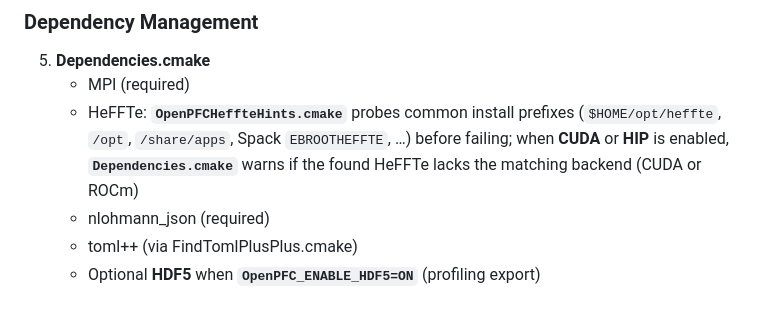
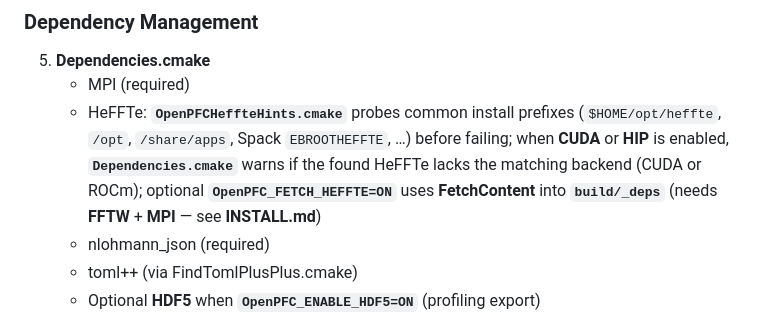
Before and after one commit to VTT-ProperTune/OpenPFC, a Markdown page: cmake/README.md, the part around the change. Rendered like a GitHub page.

Commit message:
docs(cmake): document OpenPFC_FETCH_HEFFTE in Dependencies overview
- Note FetchContent fallback into build/_deps and FFTW+MPI; point to INSTALL.md

```diff
--- a/cmake/README.md
+++ b/cmake/README.md
@@ -38,7 +38,7 @@ This directory contains modular CMake configuration files that organize the buil
 
 5. **Dependencies.cmake**
    - MPI (required)
-   - HeFFTe: **`OpenPFCHeffteHints.cmake`** probes common install prefixes (`$HOME/opt/heffte`, `/opt`, `/share/apps`, Spack `EBROOTHEFFTE`, …) before failing; when **CUDA** or **HIP** is enabled, **`Dependencies.cmake`** warns if the found HeFFTe lacks the matching backend (CUDA or ROCm)
+   - HeFFTe: **`OpenPFCHeffteHints.cmake`** probes common install prefixes (`$HOME/opt/heffte`, `/opt`, `/share/apps`, Spack `EBROOTHEFFTE`, …) before failing; when **CUDA** or **HIP** is enabled, **`Dependencies.cmake`** warns if the found HeFFTe lacks the matching backend (CUDA or ROCm); optional **`OpenPFC_FETCH_HEFFTE=ON`** uses **FetchContent** into **`build/_deps`** (needs **FFTW** + **MPI** — see **INSTALL.md**)
    - nlohmann_json (required)
    - toml++ (via FindTomlPlusPlus.cmake)
    - Optional **HDF5** when **`OpenPFC_ENABLE_HDF5=ON`** (profiling export)
```
